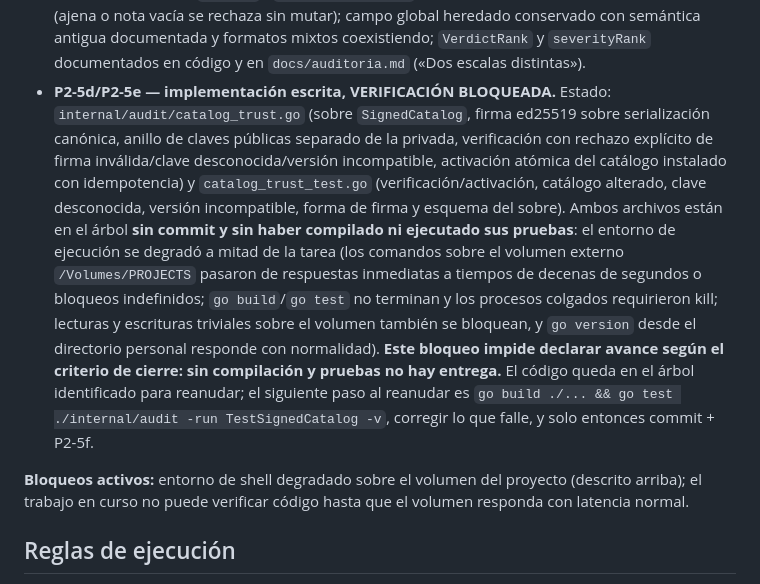
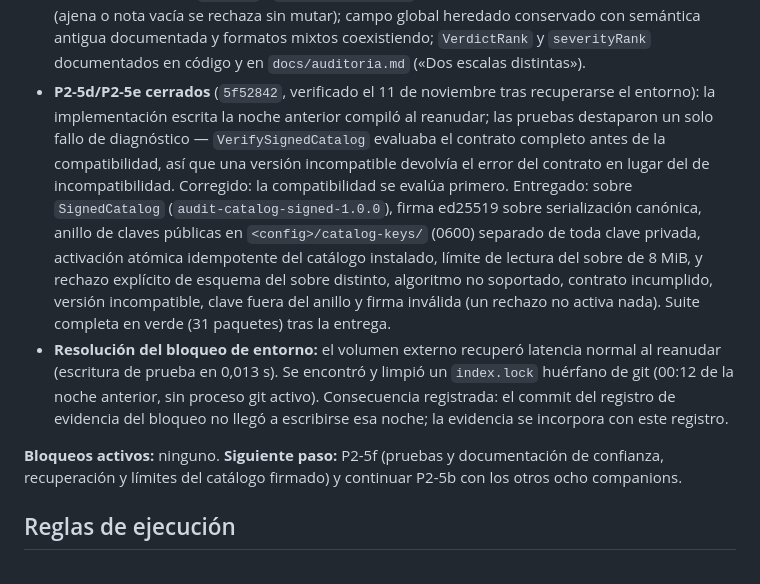
Before and after one commit to CGCServicesSpA/cgc-scan, a Markdown page: .backlog/auditoria-desarrollo.md, the part around the change. Rendered like a GitHub page.

Commit message:
docs(backlog): P2-5d/e verificados y cerrados (5f52842); bloqueo de entorno resuelto; siguiente P2-5f

```diff
--- a/.backlog/auditoria-desarrollo.md
+++ b/.backlog/auditoria-desarrollo.md
@@ -110,30 +110,30 @@ backlog y su swap (preservados). **CodeGraph:** índice activo, 232 archivos.
   campo global heredado conservado con semántica antigua documentada y
   formatos mixtos coexistiendo; `VerdictRank` y `severityRank` documentados en
   código y en `docs/auditoria.md` («Dos escalas distintas»).
-- **P2-5d/P2-5e — implementación escrita, VERIFICACIÓN BLOQUEADA.** Estado:
-  `internal/audit/catalog_trust.go` (sobre `SignedCatalog`, firma ed25519
-  sobre serialización canónica, anillo de claves públicas separado de la
-  privada, verificación con rechazo explícito de firma inválida/clave
-  desconocida/versión incompatible, activación atómica del catálogo instalado
-  con idempotencia) y `catalog_trust_test.go` (verificación/activación,
-  catálogo alterado, clave desconocida, versión incompatible, forma de firma
-  y esquema del sobre). Ambos archivos están en el árbol **sin commit y sin
-  haber compilado ni ejecutado sus pruebas**: el entorno de ejecución se
-  degradó a mitad de la tarea (los comandos sobre el volumen externo
-  `/Volumes/PROJECTS` pasaron de respuestas inmediatas a tiempos de decenas
-  de segundos o bloqueos indefinidos; `go build`/`go test` no terminan y los
-  procesos colgados requirieron kill; lecturas y escrituras triviales sobre
-  el volumen también se bloquean, y `go version` desde el directorio personal
-  responde con normalidad). **Este bloqueo impide declarar avance según el
-  criterio de cierre: sin compilación y pruebas no hay entrega.** El código
-  queda en el árbol identificado para reanudar; el siguiente paso al
-  reanudar es `go build ./... && go test ./internal/audit
-  -run TestSignedCatalog -v`, corregir lo que falle, y solo entonces
-  commit + P2-5f.
+- **P2-5d/P2-5e cerrados** (`5f52842`, verificado el 11 de noviembre tras
+  recuperarse el entorno): la implementación escrita la noche anterior
+  compiló al reanudar; las pruebas destaparon un solo fallo de diagnóstico —
+  `VerifySignedCatalog` evaluaba el contrato completo antes de la
+  compatibilidad, así que una versión incompatible devolvía el error del
+  contrato en lugar del de incompatibilidad. Corregido: la compatibilidad se
+  evalúa primero. Entregado: sobre `SignedCatalog`
+  (`audit-catalog-signed-1.0.0`), firma ed25519 sobre serialización canónica,
+  anillo de claves públicas en `<config>/catalog-keys/` (0600) separado de
+  toda clave privada, activación atómica idempotente del catálogo instalado,
+  límite de lectura del sobre de 8 MiB, y rechazo explícito de esquema del
+  sobre distinto, algoritmo no soportado, contrato incumplido, versión
+  incompatible, clave fuera del anillo y firma inválida (un rechazo no activa
+  nada). Suite completa en verde (31 paquetes) tras la entrega.
+- **Resolución del bloqueo de entorno:** el volumen externo recuperó latencia
+  normal al reanudar (escritura de prueba en 0,013 s). Se encontró y limpió
+  un `index.lock` huérfano de git (00:12 de la noche anterior, sin proceso
+  git activo). Consecuencia registrada: el commit del registro de evidencia
+  del bloqueo no llegó a escribirse esa noche; la evidencia se incorpora con
+  este registro.
 
-**Bloqueos activos:** entorno de shell degradado sobre el volumen del
-proyecto (descrito arriba); el trabajo en curso no puede verificar código
-hasta que el volumen responda con latencia normal.
+**Bloqueos activos:** ninguno. **Siguiente paso:** P2-5f (pruebas y
+documentación de confianza, recuperación y límites del catálogo firmado) y
+continuar P2-5b con los otros ocho companions.
 
 ## Reglas de ejecución
 
```
